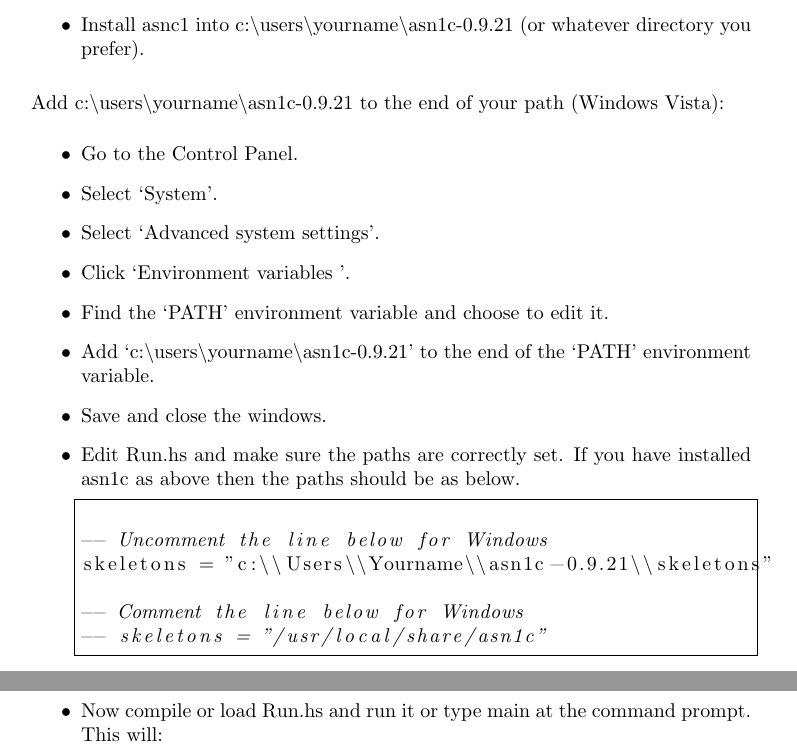
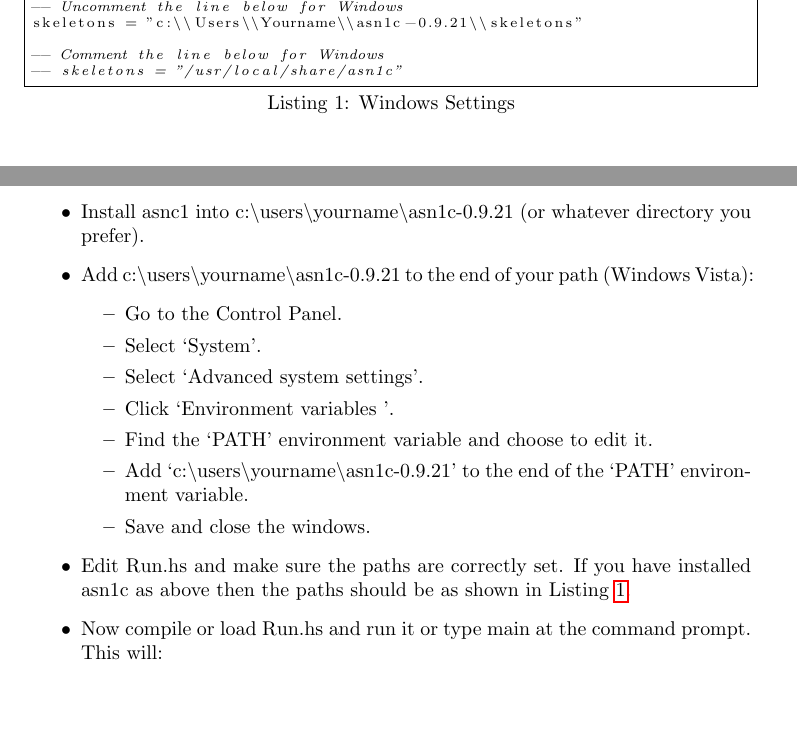
Before and after one commit to idontgetoutmuch/HasPer, a LaTeX document (ReadMePER.tex): two parts of pages 2 and 3 of 11 before the commit and two parts of page 2 of 11 after it, joined at a grey line, cut so that both start at the same text, the shorter picture padded with empty space. Compiled offline with pdfLaTeX.

Commit message:
Better instructions for Windows inter-op testing.

```diff
--- a/ReadMePER.tex
+++ b/ReadMePER.tex
@@ -5,15 +5,29 @@
 \usepackage{courier}
 \usepackage{hyperref}
 
+\lstdefinelanguage{shell} {
+  sensitive=true
+  }
+
+\lstnewenvironment{ccode}[1][]
+  {\lstset{language=c,captionpos=b,frame=single,basicstyle=\scriptsize,float,#1}}
+  {}
+
+\lstnewenvironment{code}[1][]
+  {\lstset{language=haskell,captionpos=b,frame=single,basicstyle=\scriptsize,float,#1}}
+  {}
+
 \lstdefinelanguage{ASN1} {
-  morekeywords={},
+  keywords={CHOICE, SEQUENCE, BEGIN, END, IMPLICIT, EXPLICIT, INTEGER, DEFINITIONS},
   sensitive=false,
   morecomment=[s]{(--}{--)}
   }
 
-\lstdefinelanguage{shell} {
-  sensitive=true
-  }
+\lstnewenvironment{asn1}[1][]
+  {\lstset{language=ASN1,captionpos=b,frame=single,basicstyle=\scriptsize,float,#1}}
+  {}
+
+\def\asn#1{{\it #1}}
 
 \setlength{\parskip}{\medskipamount}
 \setlength{\parindent}{0pt}
@@ -149,7 +163,6 @@ Save and close the windows.
 Install asnc1 into
 c:$\backslash$users$\backslash$yourname$\backslash$asn1c-0.9.21
 (or whatever directory you prefer).
-\end{itemize}
 \item
 Add c:$\backslash$users$\backslash$yourname$\backslash$asn1c-0.9.21
 to the end of your path (Windows Vista):
@@ -169,13 +182,13 @@ Add \lq c:$\backslash$users$\backslash$yourname$\backslash$asn1c-0.9.21\rq\
 to the end of the \lq PATH\rq\ environment variable.
 \item
 Save and close the windows.
+\end{itemize}
 \item
 Edit Run.hs and make sure the paths are correctly set. If you have
-installed asn1c as above then the paths should be as below.
+installed asn1c as above then the paths should be as shown in
+Listing~\ref{WindowsSettings}.
 
-\lstset{language=Haskell}
-
-\begin{lstlisting}[frame=single]
+\begin{code}[caption={Windows Settings},label=WindowsSettings]
 
 -- Uncomment the line below for Windows
 skeletons = "c:\\Users\\Yourname\\asn1c-0.9.21\\skeletons"
@@ -183,7 +196,7 @@ skeletons = "c:\\Users\\Yourname\\asn1c-0.9.21\\skeletons"
 -- Comment the line below for Windows
 -- skeletons = "/usr/local/share/asn1c"
 
-\end{lstlisting}
+\end{code}
 \item
 Now compile or load Run.hs and run it or type main at the command prompt.
 This will:
```
